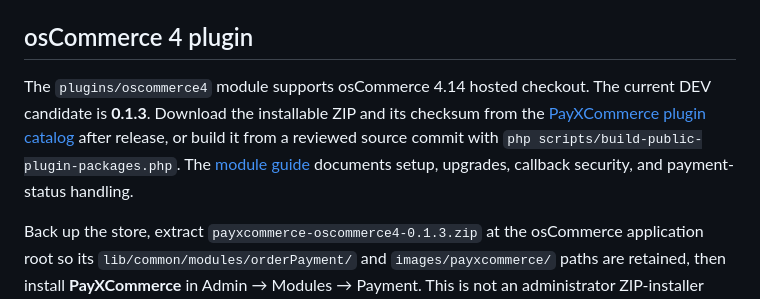
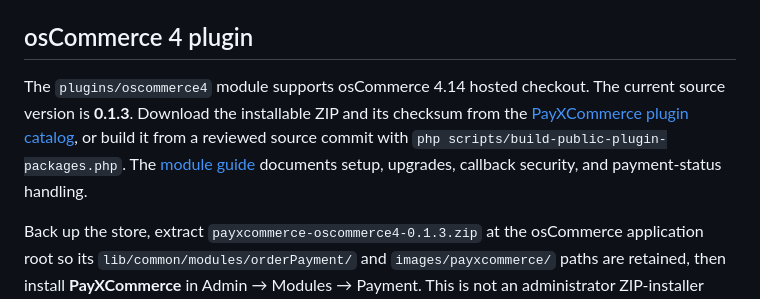
Before and after one commit to PayXCommerce/payxcommerce-sdk, a Markdown page: README.md, the part around the change. GitHub-like rendering.

Commit message:
Present reviewed osCommerce 0.1.3 public release notes (#1187)

```diff
--- a/README.md
+++ b/README.md
@@ -23,7 +23,7 @@ This repository is the public integration home for PayXCommerce. It starts with
 
 ## osCommerce 4 plugin
 
-The `plugins/oscommerce4` module supports osCommerce 4.14 hosted checkout. The current DEV candidate is **0.1.3**. Download the installable ZIP and its checksum from the [PayXCommerce plugin catalog](https://payxcommerce.com/docs/plugins) after release, or build it from a reviewed source commit with `php scripts/build-public-plugin-packages.php`. The [module guide](plugins/oscommerce4/README.md) documents setup, upgrades, callback security, and payment-status handling.
+The `plugins/oscommerce4` module supports osCommerce 4.14 hosted checkout. The current source version is **0.1.3**. Download the installable ZIP and its checksum from the [PayXCommerce plugin catalog](https://payxcommerce.com/docs/plugins), or build it from a reviewed source commit with `php scripts/build-public-plugin-packages.php`. The [module guide](plugins/oscommerce4/README.md) documents setup, upgrades, callback security, and payment-status handling.
 
 Back up the store, extract `payxcommerce-oscommerce4-0.1.3.zip` at the osCommerce application root so its `lib/common/modules/orderPayment/` and `images/payxcommerce/` paths are retained, then install **PayXCommerce** in Admin → Modules → Payment. This is not an administrator ZIP-installer package. Configure the matching test/live API credentials and signed webhook secret in the module settings; never put credentials in the plugin source or a public repository. Validate a test checkout and signed callback before enabling live payments.
 
```
Also changed, not shown: CHANGELOG.md (+2 -3 lines).
